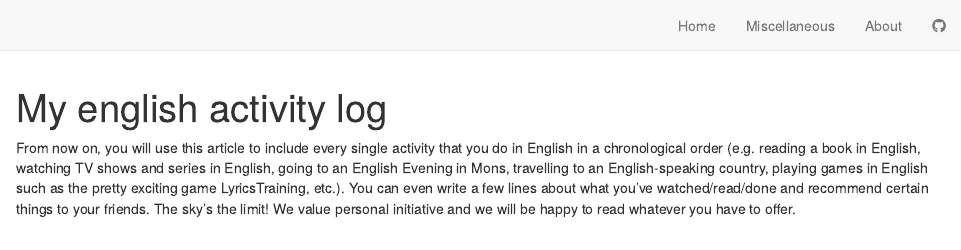
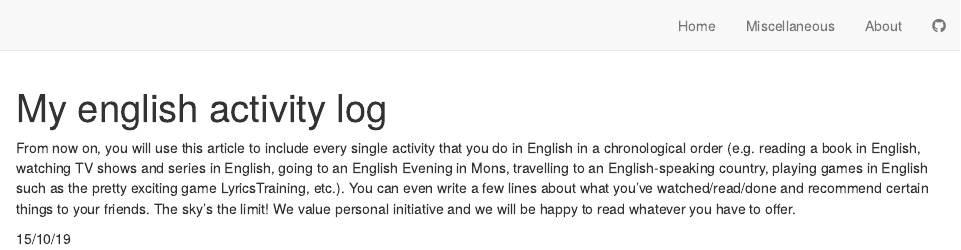
Before and after one commit to justinvann/justin-vanneste1-blog, an R Markdown document (english-activity.Rmd): the page in a window 1100 px wide, from its top. Rendered offline with R 4.5, knitr and Pandoc, with nearby package versions; drawn as R Markdown's standard HTML page in place of the format the file asks for.

Commit message:
creation

```diff
--- a/_site.yml
+++ b/_site.yml
@@ -10,8 +10,8 @@ navbar:
     - text: "About"
       href: about.html
     - icon: fab fa-github
-      href: https://github.com/BioDataScience-Course/blog-template
-base_url: http://biodatascience-course.sciviews.org/blog-template/
+      href: https://github.com/justinvann/justin-vanneste1-blog
+base_url: http://justinvann.github.io/justin-vanneste1-blog/
 collections:
     posts:
       share: [twitter, linkedin, facebook]
--- a/english-activity.Rmd
+++ b/english-activity.Rmd
@@ -3,3 +3,5 @@ title: "My english activity log"
 ---
 
 From now on, you will use this article to include every single activity that you do in English in a chronological order (e.g. reading a book in English, watching TV shows and series in English, going to an English Evening in Mons, travelling to an English-speaking country, playing games in English such as the pretty exciting game LyricsTraining, etc.). You can even write a few lines about what you’ve watched/read/done and recommend certain things to your friends. The sky’s the limit! We value personal initiative and we will be happy to read whatever you have to offer.
+
+15/10/19
```
Also changed, not shown: docs/posts/posts.json, _site.yml (2 more changed lines), 5 other files.
